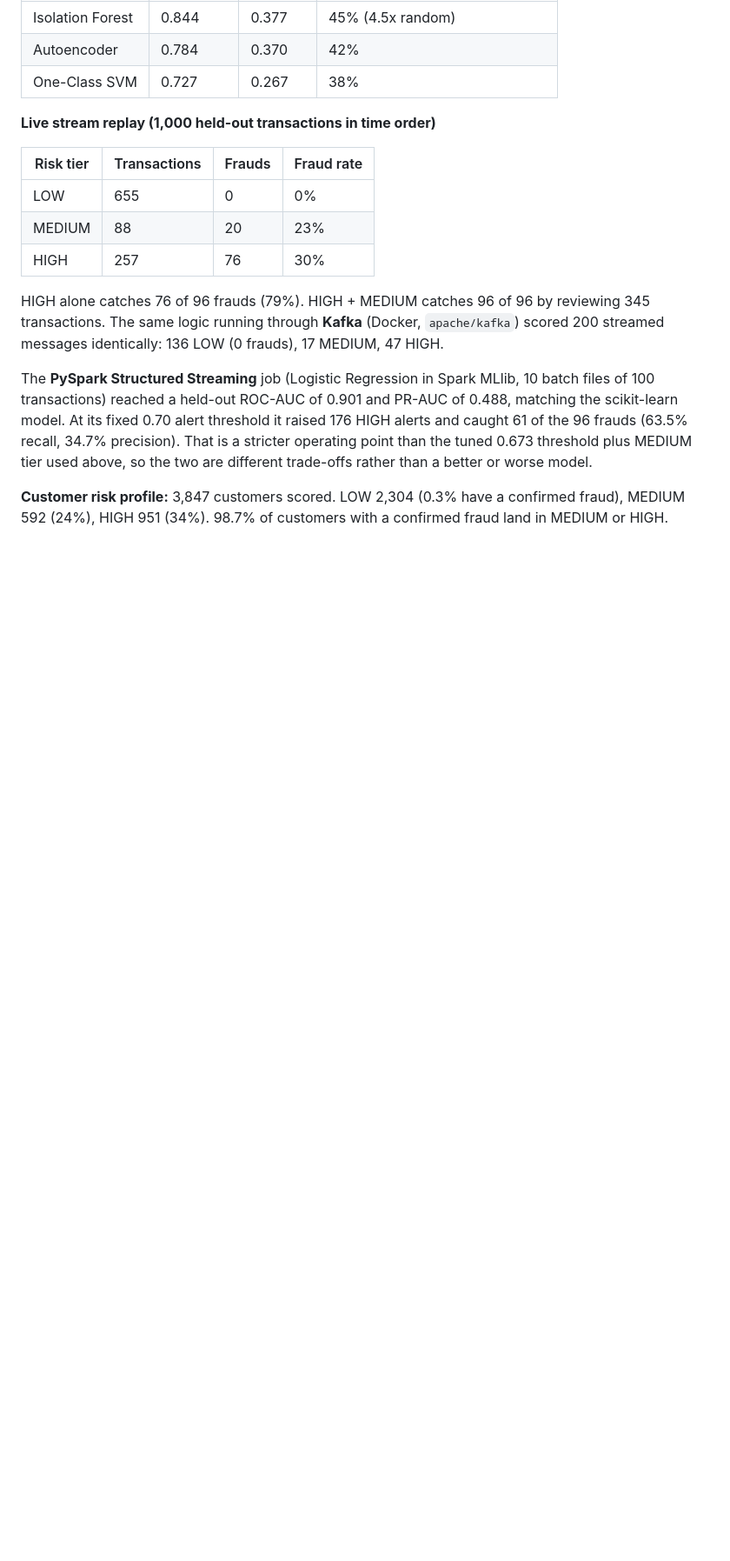
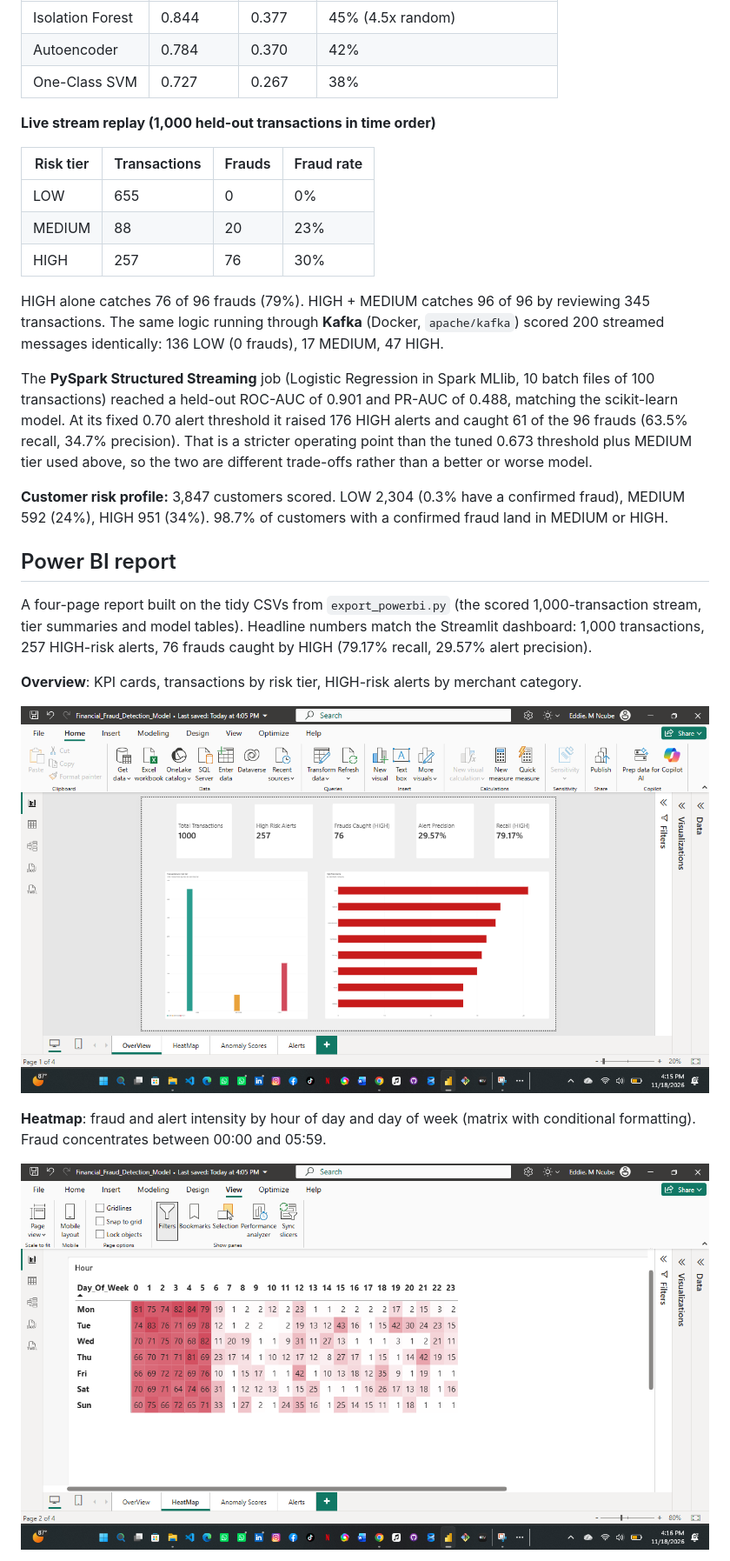
Before and after one commit to mayeddiencube02-boop/Financial-Fraud-Detection, a Markdown page: README.md, the part around one of its changes. Shown at 87% size. Drawn GitHub-style; pictures changed too: screenshots/heatmap.png (added), screenshots/overview.png (added); blank space fills up the shorter version.

```diff
--- a/README.md
+++ b/README.md
@@ -90,3 +90,18 @@ MEDIUM tier used above, so the two are different trade-offs rather than a better
 **Customer risk profile:** 3,847 customers scored. LOW 2,304 (0.3% have a confirmed fraud),
 MEDIUM 592 (24%), HIGH 951 (34%). 98.7% of customers with a confirmed fraud land in MEDIUM or HIGH.
 
+## Power BI report
+
+A four-page report built on the tidy CSVs from `export_powerbi.py` (the scored 1,000-transaction
+stream, tier summaries and model tables). Headline numbers match the Streamlit dashboard:
+1,000 transactions, 257 HIGH-risk alerts, 76 frauds caught by HIGH (79.17% recall, 29.57% alert precision).
+
+**Overview**: KPI cards, transactions by risk tier, HIGH-risk alerts by merchant category.
+
+![Overview](screenshots/overview.png)
+
+**Heatmap**: fraud and alert intensity by hour of day and day of week (matrix with conditional formatting).
+Fraud concentrates between 00:00 and 05:59.
+
+![Heatmap](screenshots/heatmap.png)
+
```
Also changed, not shown: other parts of README.md (+25 -1 lines), screenshots/alerts.png (added), screenshots/anomalyscores.png (added), 1 other file.
